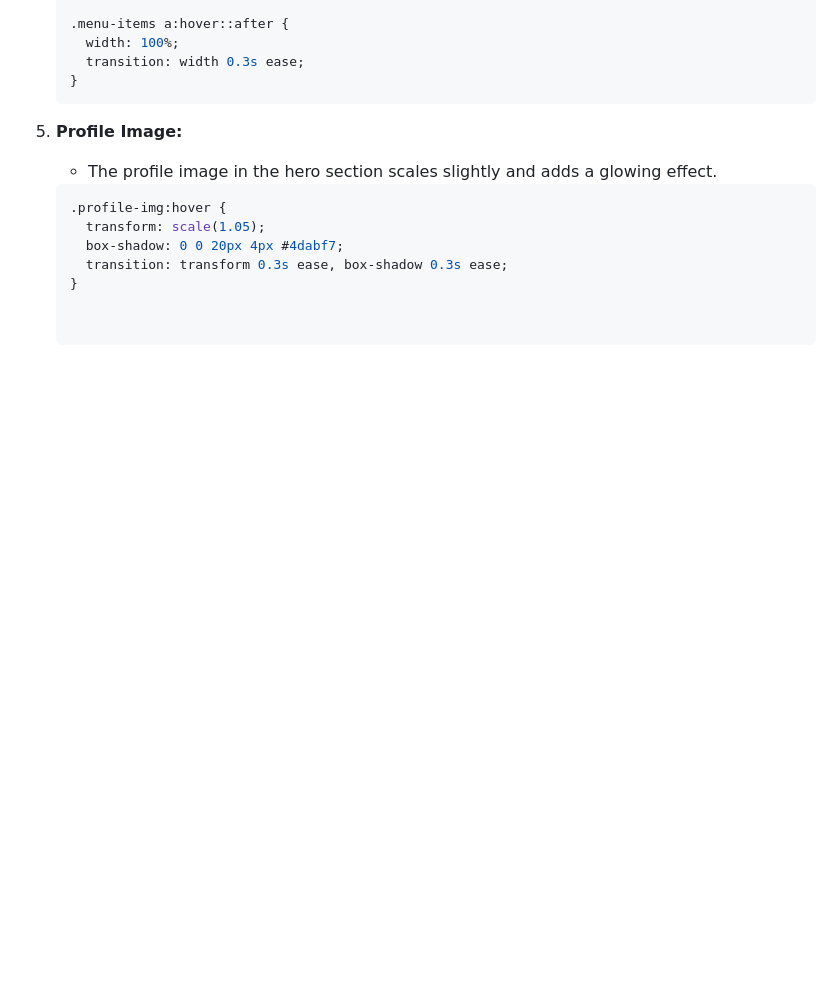
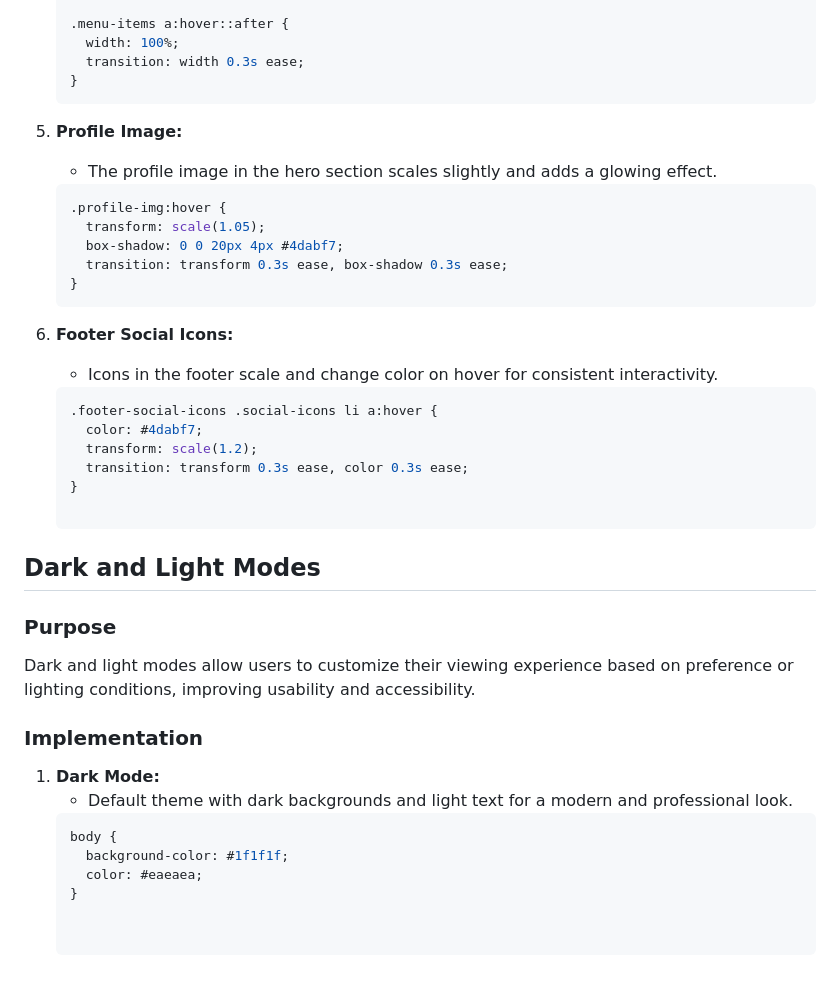
Before and after one commit to JoseQuintana20/JoseQuintana20.github.io, a Markdown page: README.md, the part around the change. GitHub-like rendering; blank space fills up the shorter version.

````diff
--- a/README.md
+++ b/README.md
@@ -158,3 +158,27 @@ Hover effects add interactivity and guide user actions. Subtle animations and co
      box-shadow: 0 0 20px 4px #4dabf7;
      transition: transform 0.3s ease, box-shadow 0.3s ease;
    }
+6. **Footer Social Icons:**
+   - Icons in the footer scale and change color on hover for consistent interactivity.
+   ```css
+   .footer-social-icons .social-icons li a:hover {
+     color: #4dabf7;
+     transform: scale(1.2);
+     transition: transform 0.3s ease, color 0.3s ease;
+   }
+
+## Dark and Light Modes
+
+### Purpose
+
+Dark and light modes allow users to customize their viewing experience based on preference or lighting conditions, improving usability and accessibility.
+
+### Implementation
+
+1. **Dark Mode:**
+   - Default theme with dark backgrounds and light text for a modern and professional look.
+   ```css
+   body {
+     background-color: #1f1f1f;
+     color: #eaeaea;
+   }
````
